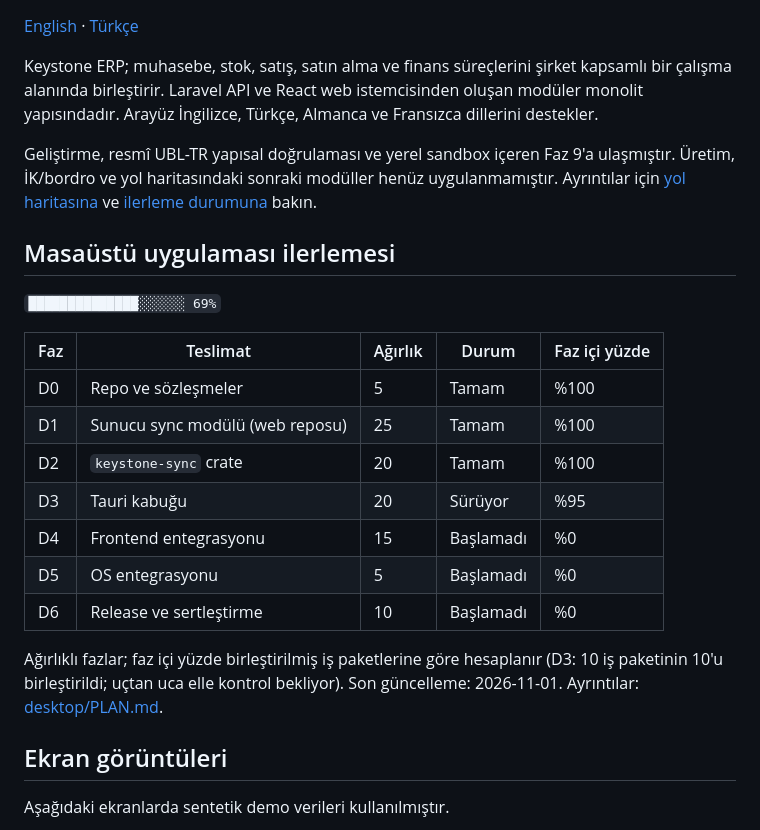
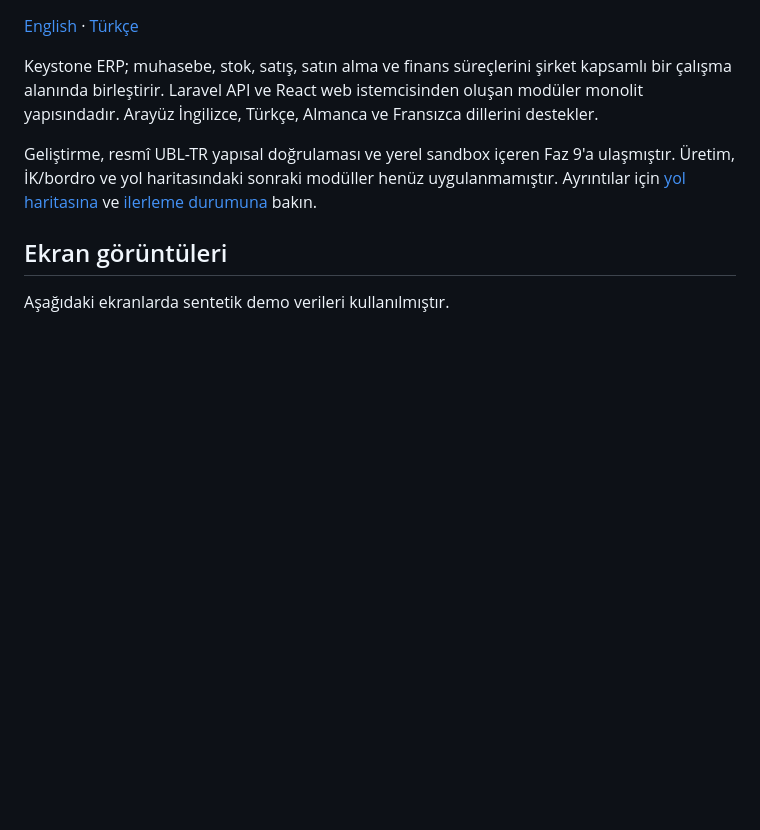
Before and after one commit to ayberkaarda/-ERP-Desktop, a Markdown page: README.tr.md, the part around one of its changes. Rendered like a GitHub page; blank space fills up the shorter version.

```diff
--- a/README.tr.md
+++ b/README.tr.md
@@ -5,22 +5,6 @@
 Keystone ERP; muhasebe, stok, satış, satın alma ve finans süreçlerini şirket kapsamlı bir çalışma alanında birleştirir. Laravel API ve React web istemcisinden oluşan modüler monolit yapısındadır. Arayüz İngilizce, Türkçe, Almanca ve Fransızca dillerini destekler.
 
 Geliştirme, resmî UBL-TR yapısal doğrulaması ve yerel sandbox içeren Faz 9'a ulaşmıştır. Üretim, İK/bordro ve yol haritasındaki sonraki modüller henüz uygulanmamıştır. Ayrıntılar için [yol haritasına](docs/ROADMAP.md) ve [ilerleme durumuna](docs/PROGRESS.md) bakın.
-
-## Masaüstü uygulaması ilerlemesi
-
-`██████████████░░░░░░ 69%`
-
-| Faz | Teslimat | Ağırlık | Durum | Faz içi yüzde |
-|---|---|---|---|---|
-| D0 | Repo ve sözleşmeler | 5 | Tamam | %100 |
-| D1 | Sunucu sync modülü (web reposu) | 25 | Tamam | %100 |
-| D2 | `keystone-sync` crate | 20 | Tamam | %100 |
-| D3 | Tauri kabuğu | 20 | Sürüyor | %95 |
-| D4 | Frontend entegrasyonu | 15 | Başlamadı | %0 |
-| D5 | OS entegrasyonu | 5 | Başlamadı | %0 |
-| D6 | Release ve sertleştirme | 10 | Başlamadı | %0 |
-
-Ağırlıklı fazlar; faz içi yüzde birleştirilmiş iş paketlerine göre hesaplanır (D3: 10 iş paketinin 10'u birleştirildi; uçtan uca elle kontrol bekliyor). Son güncelleme: 2026-11-01. Ayrıntılar: [desktop/PLAN.md](desktop/PLAN.md).
 
 ## Ekran görüntüleri
 
```
Also changed, not shown: other parts of README.tr.md (+23 -0 lines), README.md (+23 -16 lines), desktop/docs/screenshots/01-profile-login.png (added), desktop/docs/screenshots/02-dashboard.png (added), desktop/docs/screenshots/03-offline-outbox.png (added), desktop/docs/screenshots/04-conflict-inbox.png (added), desktop/docs/screenshots/05-security-devices.png (added), desktop/docs/screenshots/06-profile-recovery.png (added).
